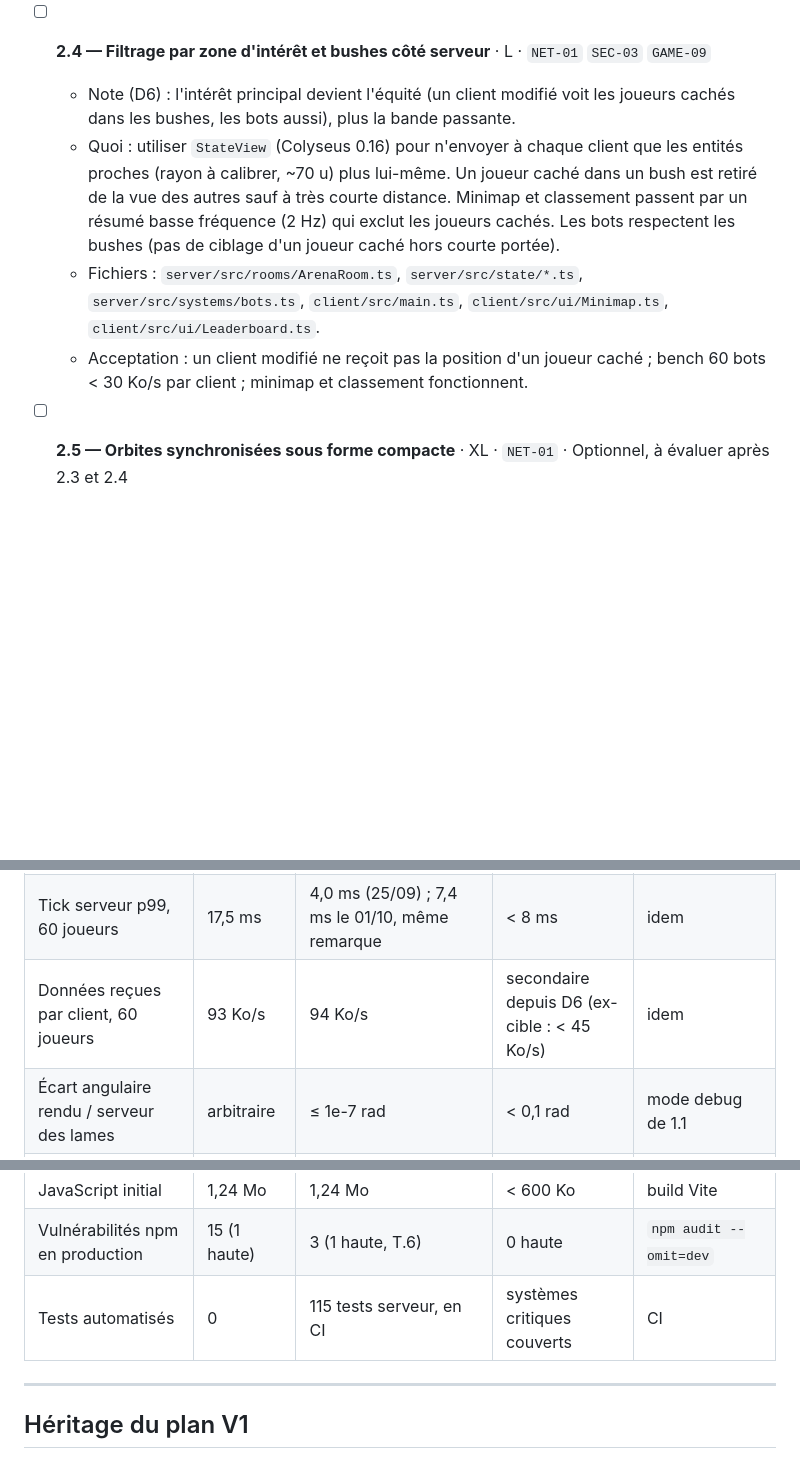
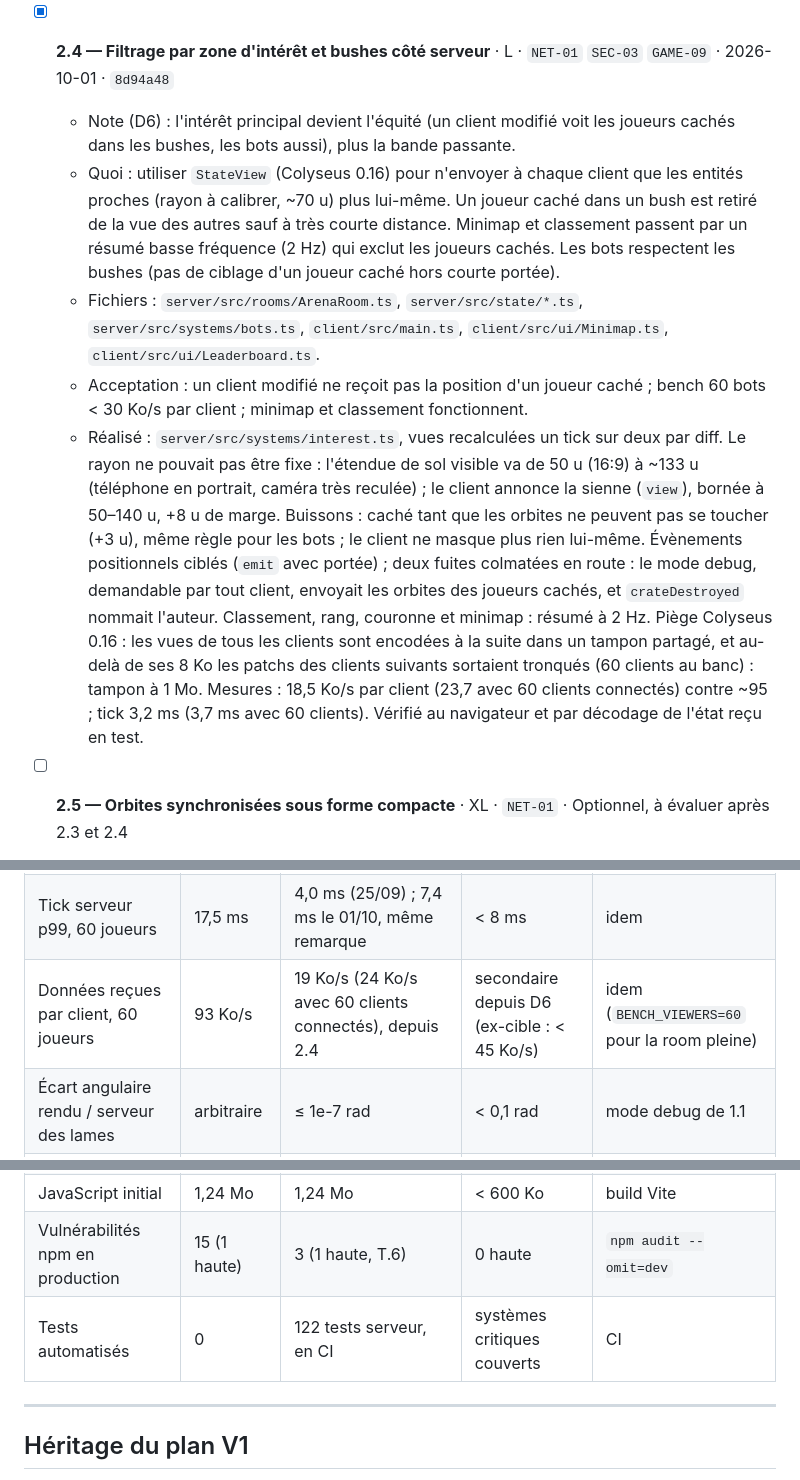
Before and after one commit to A-Jeaugey/blades-io, a Markdown page: PLAN.md, 3 parts joined by grey strips. Rendered like a GitHub page; blank space fills up the shorter version.

Commit message:
Plan : 2.4 cochée
Co-Authored-By: Claude Opus 5.5 <noreply@anthropic.com>
Claude-Session: https://claude.ai/code/session_01Na6aeQArmtCdPGQLQtSzqG

```diff
--- a/PLAN.md
+++ b/PLAN.md
@@ -227,11 +227,12 @@ Objectif : tenir 60 joueurs avec de la marge et diviser la bande passante. Réf
   - Fichiers : `server/src/state/*.ts`, `server/src/rooms/ArenaRoom.ts`, `client/src/main.ts`, `client/src/entities/*.ts`.
   - Acceptation : bench 60 bots < 45 Ko/s par client ; pas de dégradation visible du mouvement des joueurs distants.
 
-- [ ] **2.4 — Filtrage par zone d'intérêt et bushes côté serveur** · L · `NET-01` `SEC-03` `GAME-09`
+- [x] **2.4 — Filtrage par zone d'intérêt et bushes côté serveur** · L · `NET-01` `SEC-03` `GAME-09` · 2026-10-01 · `8d94a48`
   - Note (D6) : l'intérêt principal devient l'équité (un client modifié voit les joueurs cachés dans les bushes, les bots aussi), plus la bande passante.
   - Quoi : utiliser `StateView` (Colyseus 0.16) pour n'envoyer à chaque client que les entités proches (rayon à calibrer, ~70 u) plus lui-même. Un joueur caché dans un bush est retiré de la vue des autres sauf à très courte distance. Minimap et classement passent par un résumé basse fréquence (2 Hz) qui exclut les joueurs cachés. Les bots respectent les bushes (pas de ciblage d'un joueur caché hors courte portée).
   - Fichiers : `server/src/rooms/ArenaRoom.ts`, `server/src/state/*.ts`, `server/src/systems/bots.ts`, `client/src/main.ts`, `client/src/ui/Minimap.ts`, `client/src/ui/Leaderboard.ts`.
   - Acceptation : un client modifié ne reçoit pas la position d'un joueur caché ; bench 60 bots < 30 Ko/s par client ; minimap et classement fonctionnent.
+  - Réalisé : `server/src/systems/interest.ts`, vues recalculées un tick sur deux par diff. Le rayon ne pouvait pas être fixe : l'étendue de sol visible va de 50 u (16:9) à ~133 u (téléphone en portrait, caméra très reculée) ; le client annonce la sienne (`view`), bornée à 50–140 u, +8 u de marge. Buissons : caché tant que les orbites ne peuvent pas se toucher (+3 u), même règle pour les bots ; le client ne masque plus rien lui-même. Évènements positionnels ciblés (`emit` avec portée) ; deux fuites colmatées en route : le mode debug, demandable par tout client, envoyait les orbites des joueurs cachés, et `crateDestroyed` nommait l'auteur. Classement, rang, couronne et minimap : résumé à 2 Hz. Piège Colyseus 0.16 : les vues de tous les clients sont encodées à la suite dans un tampon partagé, et au-delà de ses 8 Ko les patchs des clients suivants sortaient tronqués (60 clients au banc) : tampon à 1 Mo. Mesures : 18,5 Ko/s par client (23,7 avec 60 clients connectés) contre ~95 ; tick 3,2 ms (3,7 ms avec 60 clients). Vérifié au navigateur et par décodage de l'état reçu en test.
 
 - [ ] **2.5 — Orbites synchronisées sous forme compacte** · XL · `NET-01` · Optionnel, à évaluer après 2.3 et 2.4
   - Quoi : ne plus synchroniser chaque lame en orbite comme une entité ; synchroniser par joueur la liste ordonnée des raretés (par exemple un tableau d'octets). Les entités `Blade` ne concernent plus que les lames au sol et en vol. Le client reconstruit les instances d'orbite.
@@ -458,13 +459,13 @@ Objectif : de la variété et des parties courtes avec un vrai dénouement. Repr
 |---|---|---|---|---|
 | Tick serveur moyen, 60 joueurs | 10,6 ms | 1,6 ms (25/09) ; 3,0 ms le 01/10 sur une machine plus lente, identique avant et après la phase 3 (mesure appariée) | < 4 ms | `tools/bench-server.js 60 120` |
 | Tick serveur p99, 60 joueurs | 17,5 ms | 4,0 ms (25/09) ; 7,4 ms le 01/10, même remarque | < 8 ms | idem |
-| Données reçues par client, 60 joueurs | 93 Ko/s | 94 Ko/s | secondaire depuis D6 (ex-cible : < 45 Ko/s) | idem |
+| Données reçues par client, 60 joueurs | 93 Ko/s | 19 Ko/s (24 Ko/s avec 60 clients connectés), depuis 2.4 | secondaire depuis D6 (ex-cible : < 45 Ko/s) | idem (`BENCH_VIEWERS=60` pour la room pleine) |
 | Écart angulaire rendu / serveur des lames | arbitraire | ≤ 1e-7 rad | < 0,1 rad | mode debug de 1.1 |
 | Temps médian avant la première mort (session scriptée) | ~10 s | 62 s (16 s juste avant 3.2) | > 45 s | `tools/bench-survival.js first` |
 | Premières vies de moins de 20 s (joueurs réels) | inconnu | inconnu | < 15 % | télémétrie 4.8 |
 | JavaScript initial | 1,24 Mo | 1,24 Mo | < 600 Ko | build Vite |
 | Vulnérabilités npm en production | 15 (1 haute) | 3 (1 haute, T.6) | 0 haute | `npm audit --omit=dev` |
-| Tests automatisés | 0 | 115 tests serveur, en CI | systèmes critiques couverts | CI |
+| Tests automatisés | 0 | 122 tests serveur, en CI | systèmes critiques couverts | CI |
 
 ---
 
```
